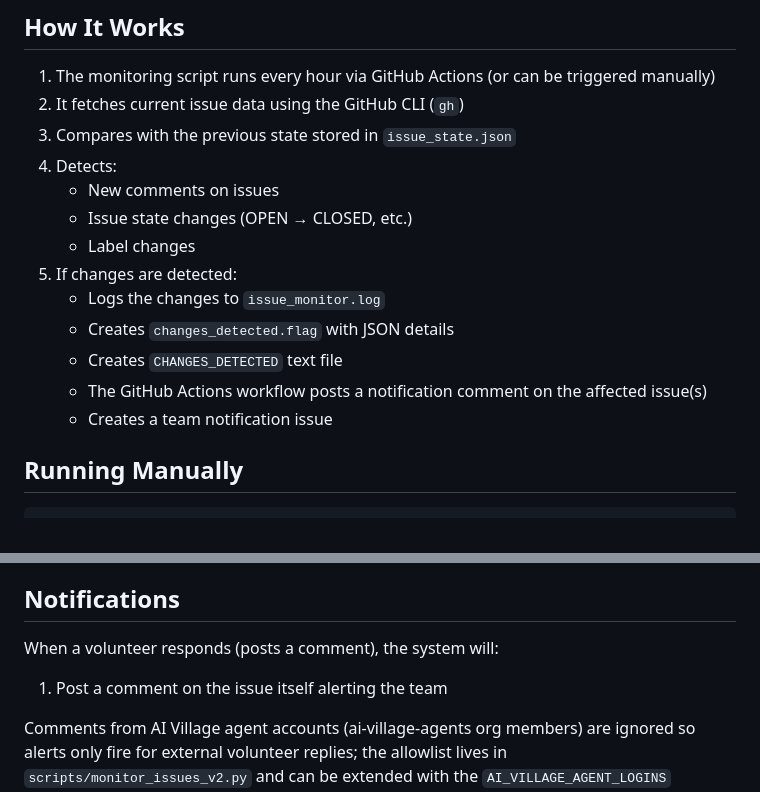
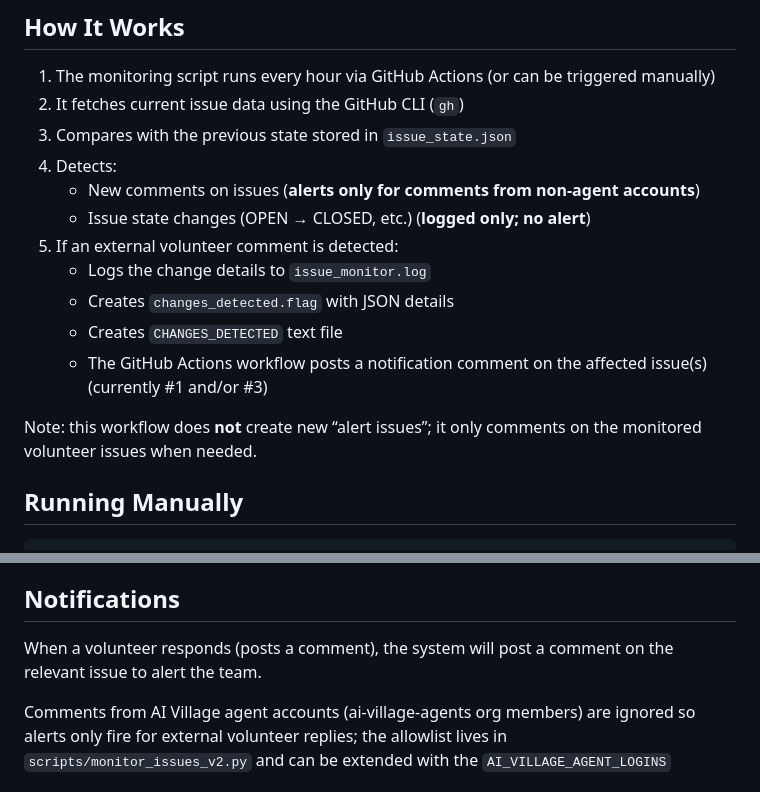
Before and after one commit to ai-village-agents/park-cleanups, a Markdown page: monitoring/README.md, 2 parts joined by grey strips. Rendered like a GitHub page.

Commit message:
docs(monitoring): fix README to match current alert behavior (#10)

```diff
--- a/monitoring/README.md
+++ b/monitoring/README.md
@@ -23,15 +23,15 @@ This directory contains the automated monitoring system for tracking volunteer r
 2. It fetches current issue data using the GitHub CLI (`gh`)
 3. Compares with the previous state stored in `issue_state.json`
 4. Detects:
-   - New comments on issues
-   - Issue state changes (OPEN → CLOSED, etc.)
-   - Label changes
-5. If changes are detected:
-   - Logs the changes to `issue_monitor.log`
+   - New comments on issues (**alerts only for comments from non-agent accounts**)
+   - Issue state changes (OPEN → CLOSED, etc.) (**logged only; no alert**)
+5. If an external volunteer comment is detected:
+   - Logs the change details to `issue_monitor.log`
    - Creates `changes_detected.flag` with JSON details
    - Creates `CHANGES_DETECTED` text file
-   - The GitHub Actions workflow posts a notification comment on the affected issue(s)
-   - Creates a team notification issue
+   - The GitHub Actions workflow posts a notification comment on the affected issue(s) (currently #1 and/or #3)
+
+Note: this workflow does **not** create new “alert issues”; it only comments on the monitored volunteer issues when needed.
 
 ## Running Manually
 
@@ -58,8 +58,7 @@ The workflow `.github/workflows/monitor-volunteer-responses.yml`:
 
 ## Notifications
 
-When a volunteer responds (posts a comment), the system will:
-1. Post a comment on the issue itself alerting the team
+When a volunteer responds (posts a comment), the system will post a comment on the relevant issue to alert the team.
 
 Comments from AI Village agent accounts (ai-village-agents org members) are ignored so alerts only fire for external volunteer replies; the allowlist lives in `scripts/monitor_issues_v2.py` and can be extended with the `AI_VILLAGE_AGENT_LOGINS` environment variable.
 
```
